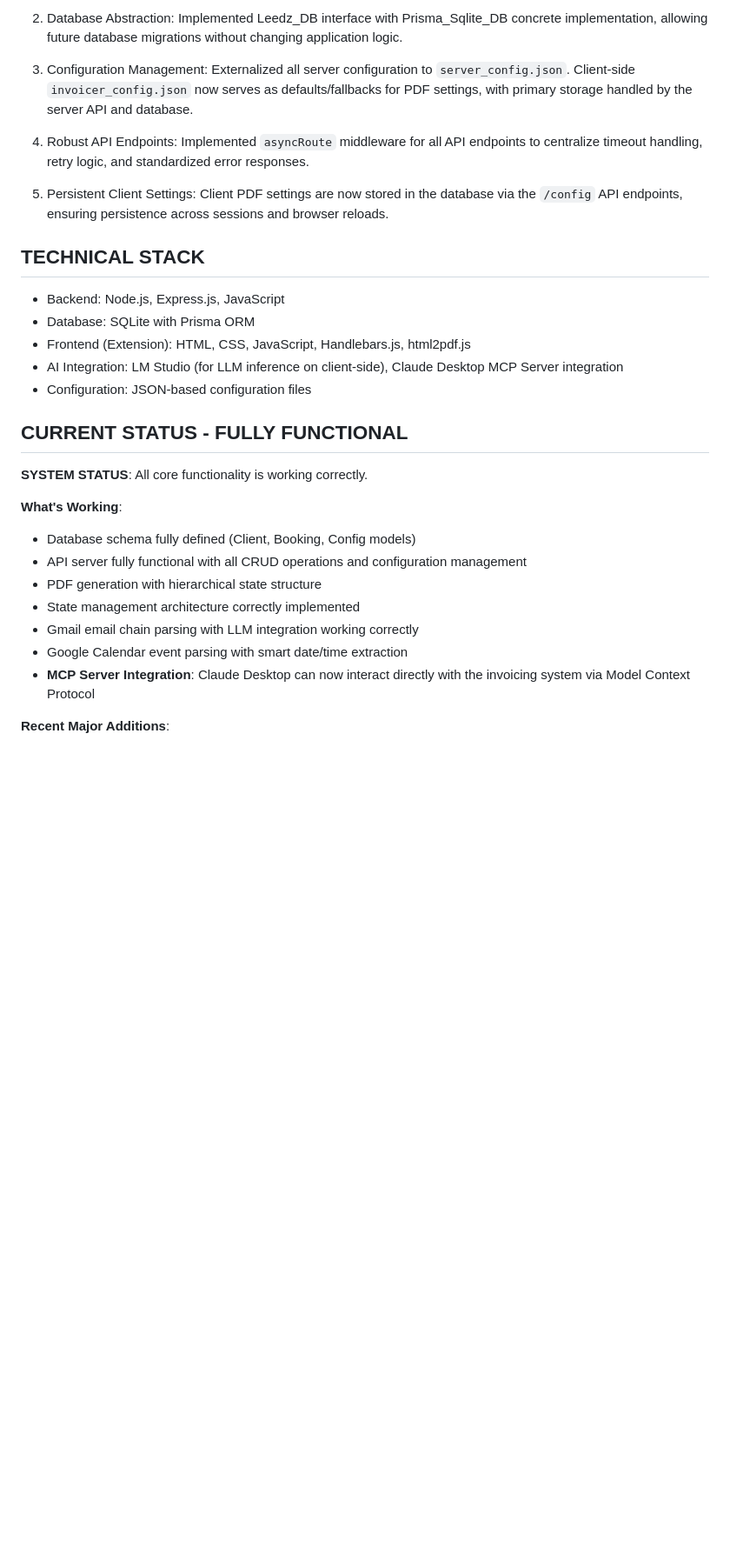
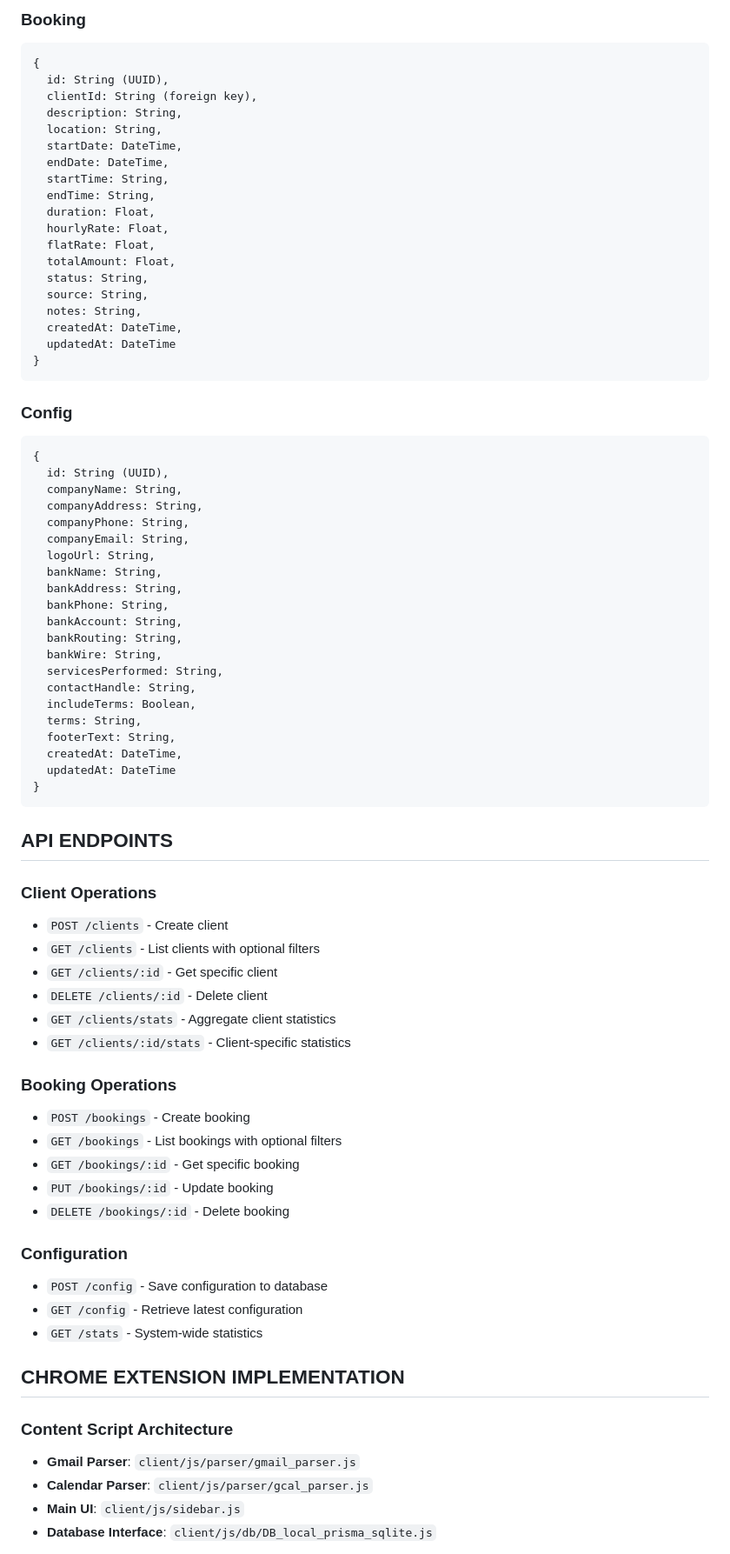
Before and after one commit to scottgrossworks/invoicer, a Markdown page: README.md, the part around the change printed below. Shown: that part at 87% size. GitHub-like rendering; blank space fills up the shorter version.

````diff
--- a/README.md
+++ b/README.md
@@ -65,32 +52,79 @@ ARCHITECTURAL DECISIONS
 
-2. Database Abstraction: Implemented Leedz_DB interface with Prisma_Sqlite_DB concrete implementation, allowing future database migrations without changing application logic.
+### Booking
+```javascript
+{
+  id: String (UUID),
+  clientId: String (foreign key),
+  description: String,
+  location: String,
+  startDate: DateTime,
+  endDate: DateTime,
+  startTime: String,
+  endTime: String,
+  duration: Float,
+  hourlyRate: Float,
+  flatRate: Float,
+  totalAmount: Float,
+  status: String,
+  source: String,
+  notes: String,
+  createdAt: DateTime,
+  updatedAt: DateTime
+}
+```
 
-3. Configuration Management: Externalized all server configuration to `server_config.json`. Client-side `invoicer_config.json` now serves as defaults/fallbacks for PDF settings, with primary storage handled by the server API and database.
+### Config
+```javascript
+{
+  id: String (UUID),
+  companyName: String,
+  companyAddress: String,
+  companyPhone: String,
+  companyEmail: String,
+  logoUrl: String,
+  bankName: String,
+  bankAddress: String,
+  bankPhone: String,
+  bankAccount: String,
+  bankRouting: String,
+  bankWire: String,
+  servicesPerformed: String,
+  contactHandle: String,
+  includeTerms: Boolean,
+  terms: String,
+  footerText: String,
+  createdAt: DateTime,
+  updatedAt: DateTime
+}
+```
 
-4. Robust API Endpoints: Implemented `asyncRoute` middleware for all API endpoints to centralize timeout handling, retry logic, and standardized error responses.
+## API ENDPOINTS
 
-5. Persistent Client Settings: Client PDF settings are now stored in the database via the `/config` API endpoints, ensuring persistence across sessions and browser reloads.
+### Client Operations
+- `POST /clients` - Create client
+- `GET /clients` - List clients with optional filters
+- `GET /clients/:id` - Get specific client
+- `DELETE /clients/:id` - Delete client
+- `GET /clients/stats` - Aggregate client statistics
+- `GET /clients/:id/stats` - Client-specific statistics
 
-TECHNICAL STACK
----------------
-- Backend: Node.js, Express.js, JavaScript
-- Database: SQLite with Prisma ORM
-- Frontend (Extension): HTML, CSS, JavaScript, Handlebars.js, html2pdf.js
-- AI Integration: LM Studio (for LLM inference on client-side), Claude Desktop MCP Server integration
-- Configuration: JSON-based configuration files
+### Booking Operations
+- `POST /bookings` - Create booking
+- `GET /bookings` - List bookings with optional filters
+- `GET /bookings/:id` - Get specific booking
+- `PUT /bookings/:id` - Update booking
+- `DELETE /bookings/:id` - Delete booking
 
-CURRENT STATUS - FULLY FUNCTIONAL
----------------------------------
-**SYSTEM STATUS**: All core functionality is working correctly.
+### Configuration
+- `POST /config` - Save configuration to database
+- `GET /config` - Retrieve latest configuration
+- `GET /stats` - System-wide statistics
 
-**What's Working**:
-- Database schema fully defined (Client, Booking, Config models)
-- API server fully functional with all CRUD operations and configuration management
-- PDF generation with hierarchical state structure
-- State management architecture correctly implemented
-- Gmail email chain parsing with LLM integration working correctly
-- Google Calendar event parsing with smart date/time extraction
-- **MCP Server Integration**: Claude Desktop can now interact directly with the invoicing system via Model Context Protocol
+## CHROME EXTENSION IMPLEMENTATION
 
-**Recent Major Additions**:
+### Content Script Architecture
+- **Gmail Parser**: `client/js/parser/gmail_parser.js`
+- **Calendar Parser**: `client/js/parser/gcal_parser.js`
+- **Main UI**: `client/js/sidebar.js`
+- **Database Interface**: `client/js/db/DB_local_prisma_sqlite.js`
 
````
Also changed, not shown: other parts of README.md (+173 -106 lines).
